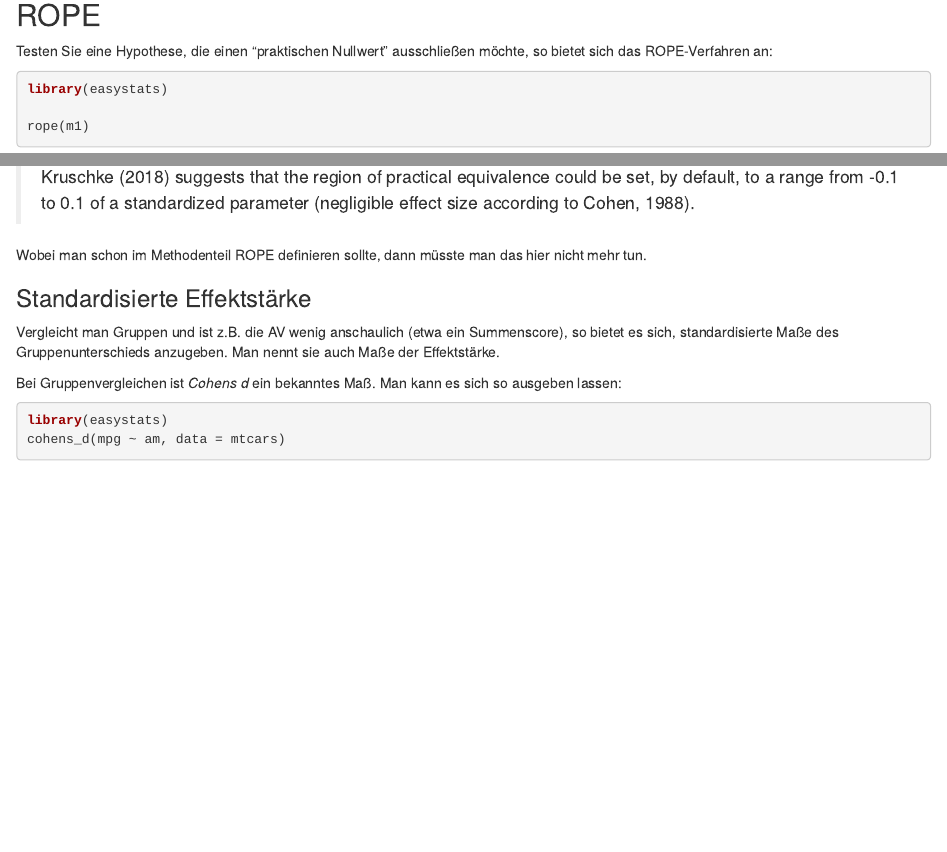
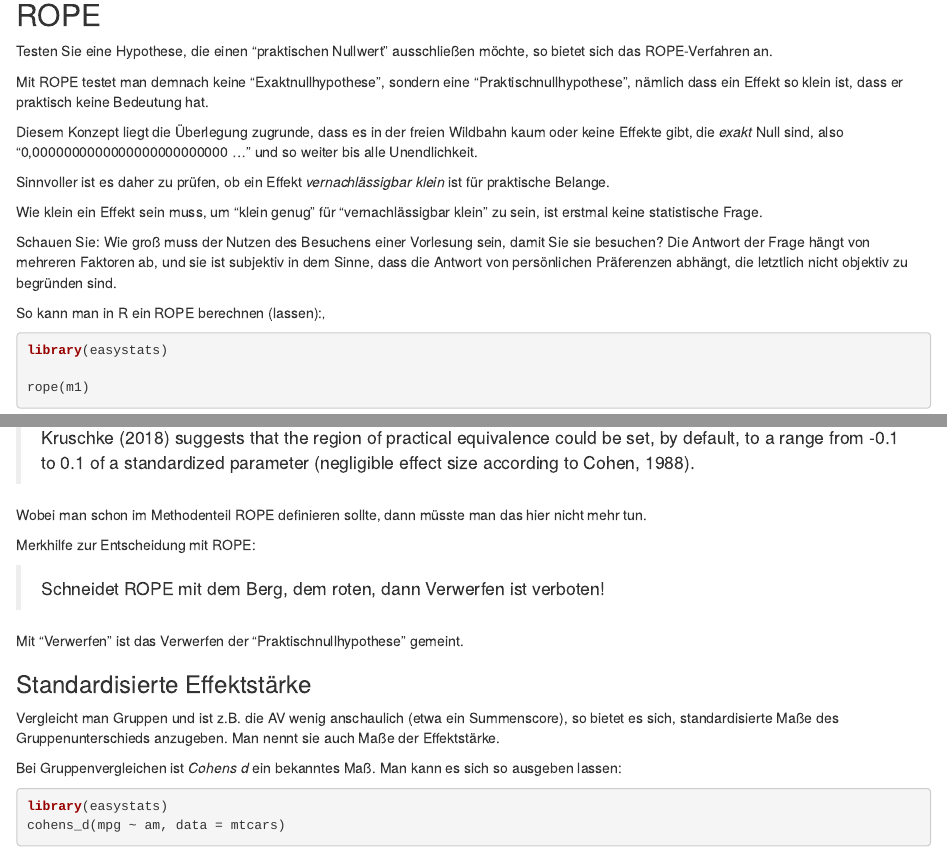
Before and after one commit to sebastiansauer/fopra, an R Markdown document (Interna/Bayes-berichten.Rmd): the page in a window 1100 px wide, from 7920 px down, and a second part further down, joined at a grey line. Rendered offline with R 4.5, knitr and Pandoc, with nearby package versions; drawn as R Markdown's standard HTML page in place of the format the file asks for; some code elsewhere in the file could not run offline.

Commit message:
update rope

````diff
--- a/Interna/Bayes-berichten.Rmd
+++ b/Interna/Bayes-berichten.Rmd
@@ -633,8 +633,28 @@ plot(hdi(m1)) +
 
 ## ROPE
 
-Testen Sie eine Hypothese, die einen "praktischen Nullwert" ausschließen möchte, so bietet sich das ROPE-Verfahren an:
+Testen Sie eine Hypothese, die einen "praktischen Nullwert" ausschließen möchte, so bietet sich das ROPE-Verfahren an.
 
+Mit ROPE testet man demnach keine "Exaktnullhypothese", sondern eine "Praktischnullhypothese",
+nämlich dass ein Effekt so klein ist, dass er praktisch keine Bedeutung hat.
+
+Diesem Konzept liegt die Überlegung zugrunde,
+dass es in der freien Wildbahn kaum oder keine Effekte gibt,
+die *exakt* Null sind, also "0,0000000000000000000000000 ..." und so weiter bis alle Unendlichkeit.
+
+Sinnvoller ist es daher zu prüfen, ob ein Effekt *vernachlässigbar klein* ist für
+praktische Belange.
+
+Wie klein ein Effekt sein muss, um "klein genug" für "vernachlässigbar klein" zu sein,
+ist erstmal keine statistische Frage.
+
+Schauen Sie: Wie groß muss der Nutzen des Besuchens einer Vorlesung sein,
+damit Sie sie besuchen? Die Antwort der Frage hängt von mehreren Faktoren ab,
+und sie ist subjektiv in dem Sinne, dass die Antwort von persönlichen Präferenzen abhängt,
+die letztlich nicht objektiv zu begründen sind.
+
+
+So kann man in R ein ROPE berechnen (lassen):‚
 
 ```{r out.width = "70%", fig.asp = .5}
 library(easystats)
@@ -684,6 +704,16 @@ Und `rope_range()` sagt uns in der Hilfeseite:
 
 
 Wobei man schon im Methodenteil ROPE definieren sollte, dann müsste man das hier nicht mehr tun.
+
+
+Merkhilfe zur Entscheidung mit ROPE:
+
+
+>   Schneidet ROPE mit dem Berg, dem roten, dann Verwerfen ist verboten!
+
+
+Mit "Verwerfen" ist das Verwerfen der "Praktischnullhypothese" gemeint.
+
 
 
 ### Standardisierte Effektstärke
````
Also changed, not shown: Interna/Bayes-berichten.html, Interna/chunk-img/unnamed-chunk-14-1.png, Interna/chunk-img/unnamed-chunk-15-1.png, Interna/chunk-img/unnamed-chunk-16-1.png, Interna/chunk-img/unnamed-chunk-17-1.png, Interna/chunk-img/unnamed-chunk-19-1.png, Interna/chunk-img/unnamed-chunk-2-1.png, Interna/chunk-img/unnamed-chunk-3-1.png.
